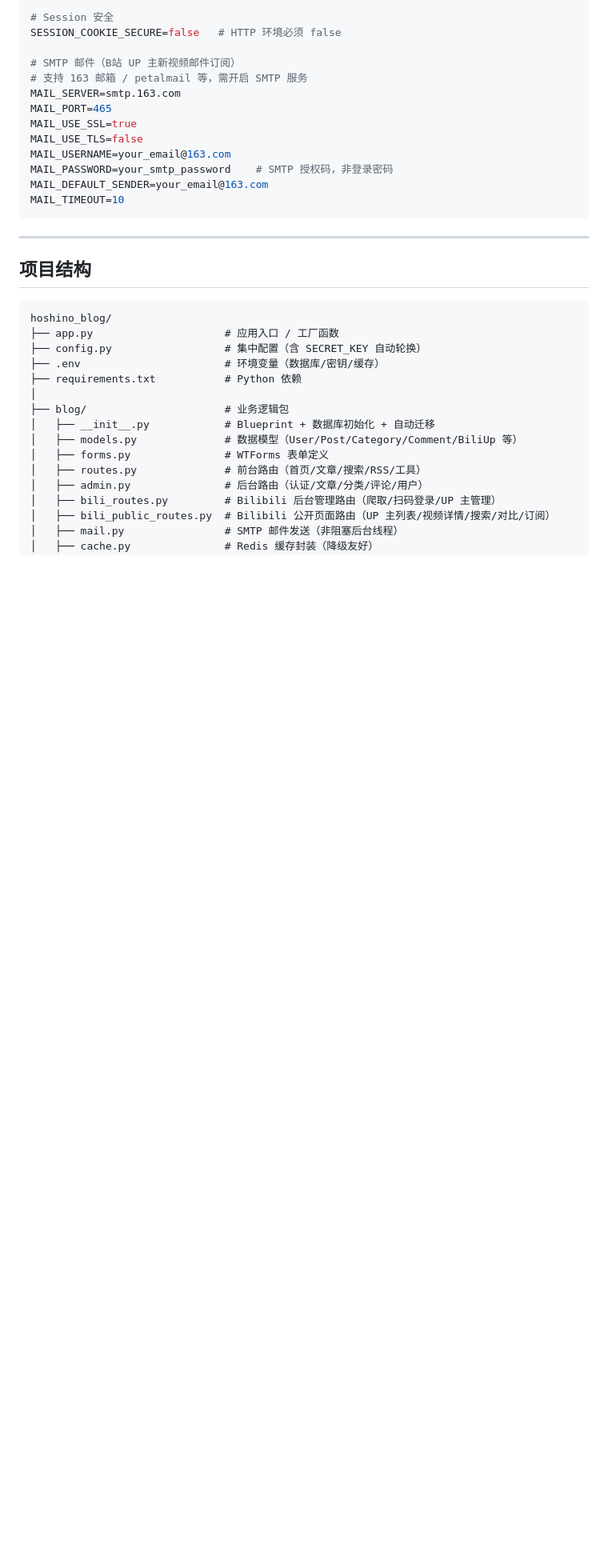
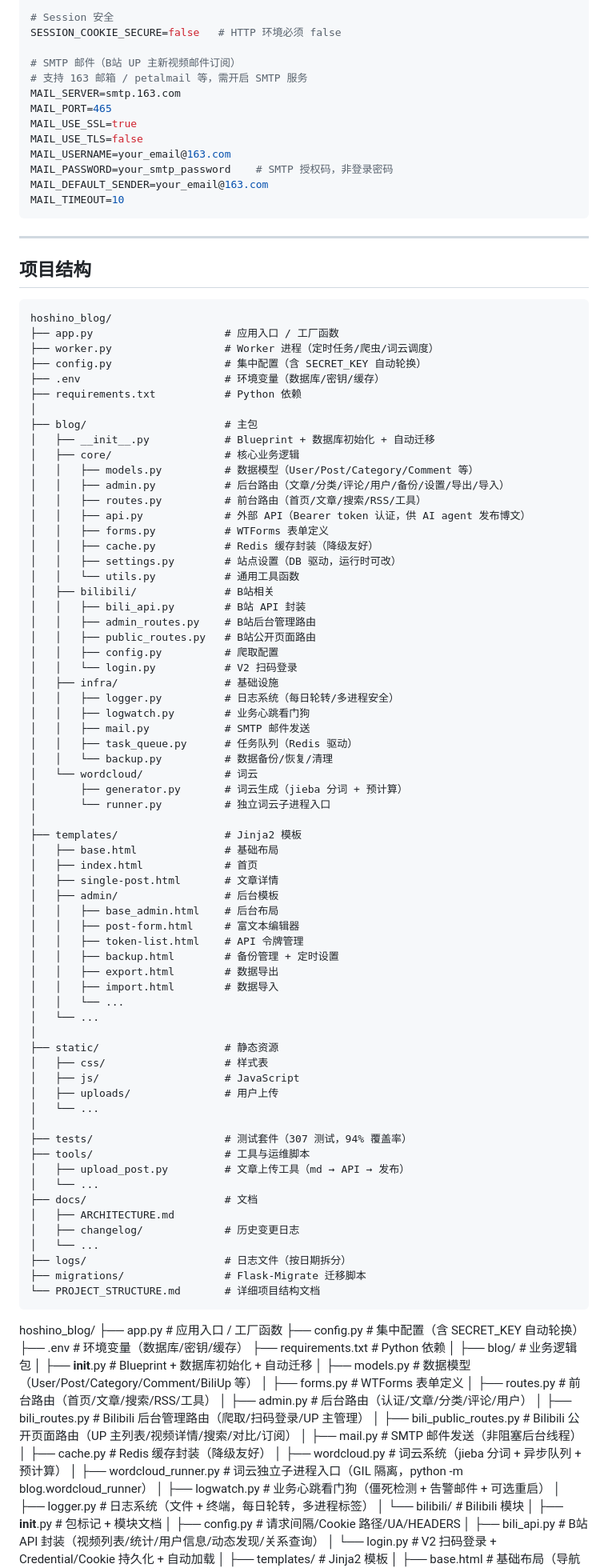
Before and after one commit to misakalemon/HOSHINO-Blog, a Markdown page: README.md, the part around one of its changes. Shown at 80% size. GitHub-like rendering; blank space fills up the shorter version.

````diff
--- a/README.md
+++ b/README.md
@@ -225,6 +232,72 @@ MAIL_TIMEOUT=10
 
 ## 项目结构
 
+```
+hoshino_blog/
+├── app.py                     # 应用入口 / 工厂函数
+├── worker.py                  # Worker 进程（定时任务/爬虫/词云调度）
+├── config.py                  # 集中配置（含 SECRET_KEY 自动轮换）
+├── .env                       # 环境变量（数据库/密钥/缓存）
+├── requirements.txt           # Python 依赖
+│
+├── blog/                      # 主包
+│   ├── __init__.py            # Blueprint + 数据库初始化 + 自动迁移
+│   ├── core/                  # 核心业务逻辑
+│   │   ├── models.py          # 数据模型（User/Post/Category/Comment 等）
+│   │   ├── admin.py           # 后台路由（文章/分类/评论/用户/备份/设置/导出/导入）
+│   │   ├── routes.py          # 前台路由（首页/文章/搜索/RSS/工具）
+│   │   ├── api.py             # 外部 API（Bearer token 认证，供 AI agent 发布博文）
+│   │   ├── forms.py           # WTForms 表单定义
+│   │   ├── cache.py           # Redis 缓存封装（降级友好）
+│   │   ├── settings.py        # 站点设置（DB 驱动，运行时可改）
+│   │   └── utils.py           # 通用工具函数
+│   ├── bilibili/              # B站相关
+│   │   ├── bili_api.py        # B站 API 封装
+│   │   ├── admin_routes.py    # B站后台管理路由
+│   │   ├── public_routes.py   # B站公开页面路由
+│   │   ├── config.py          # 爬取配置
+│   │   └── login.py           # V2 扫码登录
+│   ├── infra/                 # 基础设施
+│   │   ├── logger.py          # 日志系统（每日轮转/多进程安全）
+│   │   ├── logwatch.py        # 业务心跳看门狗
+│   │   ├── mail.py            # SMTP 邮件发送
+│   │   ├── task_queue.py      # 任务队列（Redis 驱动）
+│   │   └── backup.py          # 数据备份/恢复/清理
+│   └── wordcloud/             # 词云
+│       ├── generator.py       # 词云生成（jieba 分词 + 预计算）
+│       └── runner.py          # 独立词云子进程入口
+│
+├── templates/                 # Jinja2 模板
+│   ├── base.html              # 基础布局
+│   ├── index.html             # 首页
+│   ├── single-post.html       # 文章详情
+│   ├── admin/                 # 后台模板
+│   │   ├── base_admin.html    # 后台布局
+│   │   ├── post-form.html     # 富文本编辑器
+│   │   ├── token-list.html    # API 令牌管理
+│   │   ├── backup.html        # 备份管理 + 定时设置
+│   │   ├── export.html        # 数据导出
+│   │   ├── import.html        # 数据导入
+│   │   └── ...
+│   └── ...
+│
+├── static/                    # 静态资源
+│   ├── css/                   # 样式表
+│   ├── js/                    # JavaScript
+│   ├── uploads/               # 用户上传
+│   └── ...
+│
+├── tests/                     # 测试套件（307 测试，94% 覆盖率）
+├── tools/                     # 工具与运维脚本
+│   ├── upload_post.py         # 文章上传工具（md → API → 发布）
+│   └── ...
+├── docs/                      # 文档
+│   ├── ARCHITECTURE.md
+│   ├── changelog/             # 历史变更日志
+│   └── ...
+├── logs/                      # 日志文件（按日期拆分）
+├── migrations/                # Flask-Migrate 迁移脚本
+└── PROJECT_STRUCTURE.md       # 详细项目结构文档
 ```
 hoshino_blog/
 ├── app.py                     # 应用入口 / 工厂函数
````
Also changed, not shown: other parts of README.md (+46 -16 lines), docs/changelog/CHANGELOG-2026-09-06.md (added, +147 -0 lines).
